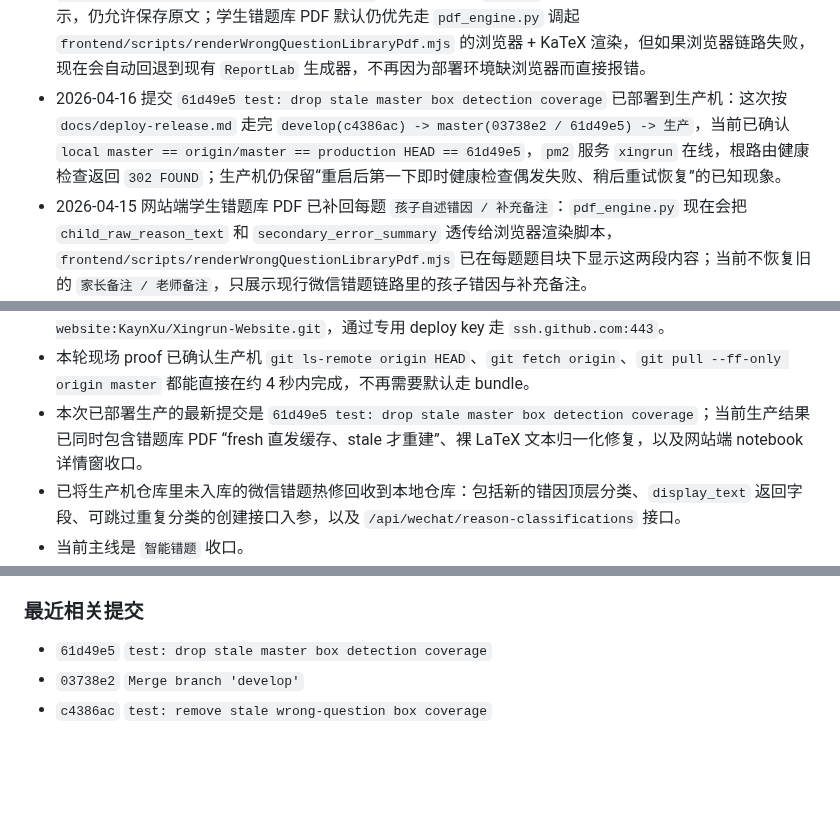
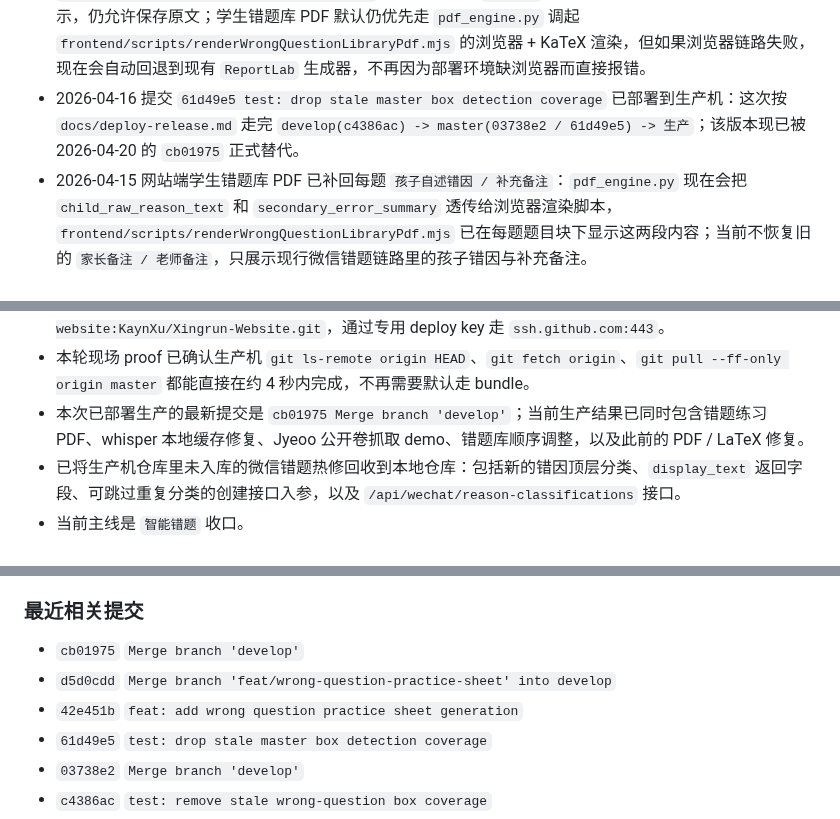
Before and after one commit to KaynXu/Xingrun-Website, a Markdown page: handoff.md, 3 parts joined by grey strips. GitHub-like rendering; blank space fills up the shorter version.

Commit message:
docs: record 2026-04-20 release state

```diff
--- a/handoff.md
+++ b/handoff.md
@@ -20,7 +21,7 @@
 - 2026-04-16 学生错题库 PDF 下载接口已改成“fresh 直发缓存、stale 才重建”：`/api/wechat/student-libraries/<student_id>` 现在默认直接返回已有 `student-<id>.pdf`，只有在文件缺失或 PDF 早于当前错题库记录更新时间时才会重建；同时删除、归档和本地错题保存也会主动刷新这份缓存，避免再次出现“网站里的题目预览已经正常，但导出的 PDF 还是修复前旧缓存”的情况。
 - 2026-04-16 学生错题库 PDF 浏览器链路已补上系统浏览器自动探测：`frontend/scripts/renderWrongQuestionLibraryPdf.mjs` 现在会在未配置 `XR_PLAYWRIGHT_EXECUTABLE_PATH` 时自动探测常见 Chrome / Chromium 路径，生产机已确认可直接命中 `/snap/bin/chromium`；本次发布后，线上 `master` 已更新到 `61d49e5`，并已为截图涉及的学生 `276` 重建错题库 PDF `data/pdfs/wrong_question_libraries/student-276.pdf`。
 - 2026-04-15 网站端错题公式链路已开始走混合 LaTeX：`ai_processor.py` 的错题识别提示词现在会要求“正文 + `$...$` / `$$...$$` 公式片段”混合输出，并保留多行结构；`frontend/src/SmartWrongQuestionsPage.tsx` 已在老师编辑 `题目文本` 时新增 KaTeX 预览区与渲染失败提示，仍允许保存原文；学生错题库 PDF 默认仍优先走 `pdf_engine.py` 调起 `frontend/scripts/renderWrongQuestionLibraryPdf.mjs` 的浏览器 + KaTeX 渲染，但如果浏览器链路失败，现在会自动回退到现有 `ReportLab` 生成器，不再因为部署环境缺浏览器而直接报错。
-- 2026-04-16 提交 `61d49e5 test: drop stale master box detection coverage` 已部署到生产机：这次按 `docs/deploy-release.md` 走完 `develop(c4386ac) -> master(03738e2 / 61d49e5) -> 生产`，当前已确认 `local master == origin/master == production HEAD == 61d49e5`，`pm2` 服务 `xingrun` 在线，根路由健康检查返回 `302 FOUND`；生产机仍保留“重启后第一下即时健康检查偶发失败、稍后重试恢复”的已知现象。
+- 2026-04-16 提交 `61d49e5 test: drop stale master box detection coverage` 已部署到生产机：这次按 `docs/deploy-release.md` 走完 `develop(c4386ac) -> master(03738e2 / 61d49e5) -> 生产`；该版本现已被 2026-04-20 的 `cb01975` 正式替代。
 - 2026-04-15 网站端学生错题库 PDF 已补回每题 `孩子自述错因 / 补充备注`：`pdf_engine.py` 现在会把 `child_raw_reason_text` 和 `secondary_error_summary` 透传给浏览器渲染脚本，`frontend/scripts/renderWrongQuestionLibraryPdf.mjs` 已在每题题目块下显示这两段内容；当前不恢复旧的 `家长备注 / 老师备注`，只展示现行微信错题链路里的孩子错因与补充备注。
 - 2026-04-15 小程序家长首页 `miniprogram/miniprogram/pages/parent-home/index.wxml` 的首屏文案已收口成用户口吻：当前不再出现 `上传入口`、`网站错题工作区`、`同步绑定关系` 这类偏内部协作的表述，已统一改成家长能直接理解的 `查看错题本或上传新的错题`、`正在加载孩子信息`、`请输入老师提供的班级邀请码...` 等页面文案。
 - 2026-04-15 小程序错题本页的 `查看 PDF` 回归已补回：这次排查确认不是目录 rename 本身把活代码覆盖，而是此前并入的 `parent-wrongbook` 仍停在旧快照，只保留了错题列表，没有接上学生级 `wrong-question-library` metadata、页头 `查看 PDF` 入口和 `question_text` 展示。当前 `miniprogram/miniprogram/pages/parent-wrongbook/index.*` 已重新接回 PDF metadata 拉取、`wx.downloadFile + wx.openDocument` 打开链路，并在每张卡片恢复题目文本展示；`miniprogram/backend/src/index.ts` 与 `website-client.ts` 也已补回 `GET /wechat/parent/children/<student_id>/wrong-question-library` bridge。
@@ -40,7 +41,7 @@
 - `develop -> master -> 部署` 已在 2026-04-10 走完一轮；本次服务器直拉 GitHub 仍会卡住，最终按 `bundle + scp` 兜底成功发布。
 - 2026-04-10 已补修生产机 GitHub 直拉链路：服务器仓库 `origin` 已从 HTTPS 改成 `git@github-xingrun-website:KaynXu/Xingrun-Website.git`，通过专用 deploy key 走 `ssh.github.com:443`。
 - 本轮现场 proof 已确认生产机 `git ls-remote origin HEAD`、`git fetch origin`、`git pull --ff-only origin master` 都能直接在约 4 秒内完成，不再需要默认走 bundle。
-- 本次已部署生产的最新提交是 `61d49e5 test: drop stale master box detection coverage`；当前生产结果已同时包含错题库 PDF “fresh 直发缓存、stale 才重建”、裸 LaTeX 文本归一化修复，以及网站端 notebook 详情窗收口。
+- 本次已部署生产的最新提交是 `cb01975 Merge branch 'develop'`；当前生产结果已同时包含错题练习 PDF、whisper 本地缓存修复、Jyeoo 公开卷抓取 demo、错题库顺序调整，以及此前的 PDF / LaTeX 修复。
 - 已将生产机仓库里未入库的微信错题热修回收到本地仓库：包括新的错因顶层分类、`display_text` 返回字段、可跳过重复分类的创建接口入参，以及 `/api/wechat/reason-classifications` 接口。
 - 当前主线是 `智能错题` 收口。
 - notebook 弹窗左列已改成紧凑行，不再用卡片堆叠；当前每行只保留 `第几题 / 时间 / 掌握状态`。
@@ -149,6 +152,9 @@
 - `docs/superpowers/*` 与本文件历史条目里的旧课堂反馈 / 已删除 helper 上下文已经同步改成 legacy 口径，避免下一轮把历史流水误判成当前实现。
 
 ### 最近相关提交
+- `cb01975` `Merge branch 'develop'`
+- `d5d0cdd` `Merge branch 'feat/wrong-question-practice-sheet' into develop`
+- `42e451b` `feat: add wrong question practice sheet generation`
 - `61d49e5` `test: drop stale master box detection coverage`
 - `03738e2` `Merge branch 'develop'`
 - `c4386ac` `test: remove stale wrong-question box coverage`
```
Also changed, not shown: other parts of handoff.md (+4 -1 lines).
